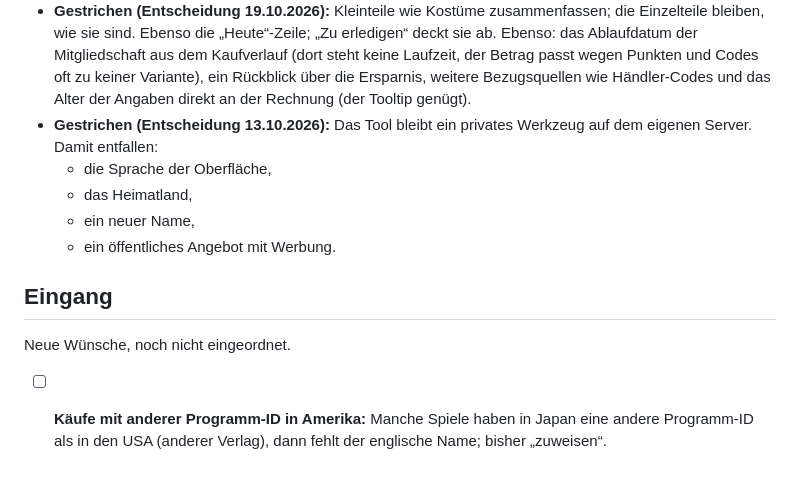
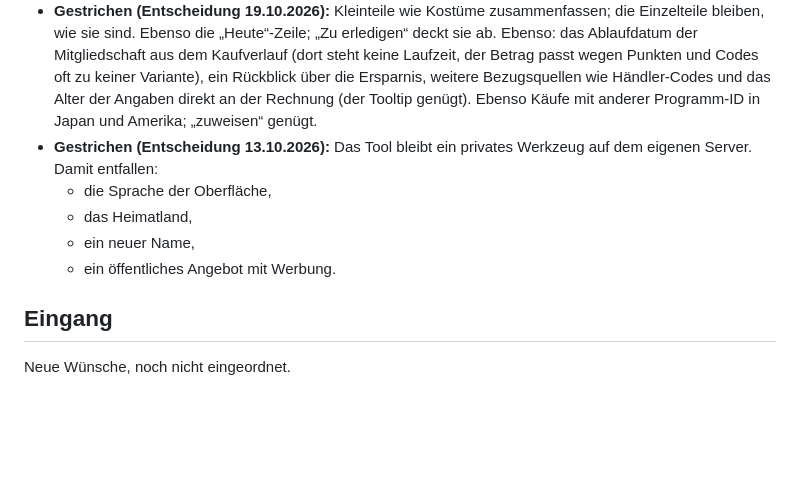
Before and after one commit to GreenkeeperX/eshop-kompass, a Markdown page: ROADMAP.md, the part around the change. Drawn GitHub-style; blank space fills up the shorter version.

Commit message:
Roadmap: Programm-ID-Abweichung gestrichen, „zuweisen“ genügt
Co-Authored-By: Claude Opus 5.5 (1M context) <noreply@anthropic.com>
Claude-Session: https://claude.ai/code/session_01LZzpaTtC2S1F3Reakcbhdv

```diff
--- a/ROADMAP.md
+++ b/ROADMAP.md
@@ -67,7 +67,7 @@ Derzeit nichts offen.
   Ablaufdatum der Mitgliedschaft aus dem Kaufverlauf (dort steht keine Laufzeit, der Betrag passt
   wegen Punkten und Codes oft zu keiner Variante), ein Rückblick über die Ersparnis, weitere
   Bezugsquellen wie Händler-Codes und das Alter der Angaben direkt an der Rechnung (der Tooltip
-  genügt).
+  genügt). Ebenso Käufe mit anderer Programm-ID in Japan und Amerika; „zuweisen“ genügt.
 - **Gestrichen (Entscheidung 13.10.2026):** Das Tool bleibt ein privates Werkzeug auf dem
   eigenen Server. Damit entfallen:
   - die Sprache der Oberfläche,
@@ -78,6 +78,3 @@ Derzeit nichts offen.
 ## Eingang
 
 Neue Wünsche, noch nicht eingeordnet.
-
-- [ ] **Käufe mit anderer Programm-ID in Amerika:** Manche Spiele haben in Japan eine andere
-  Programm-ID als in den USA (anderer Verlag), dann fehlt der englische Name; bisher „zuweisen“.
```
